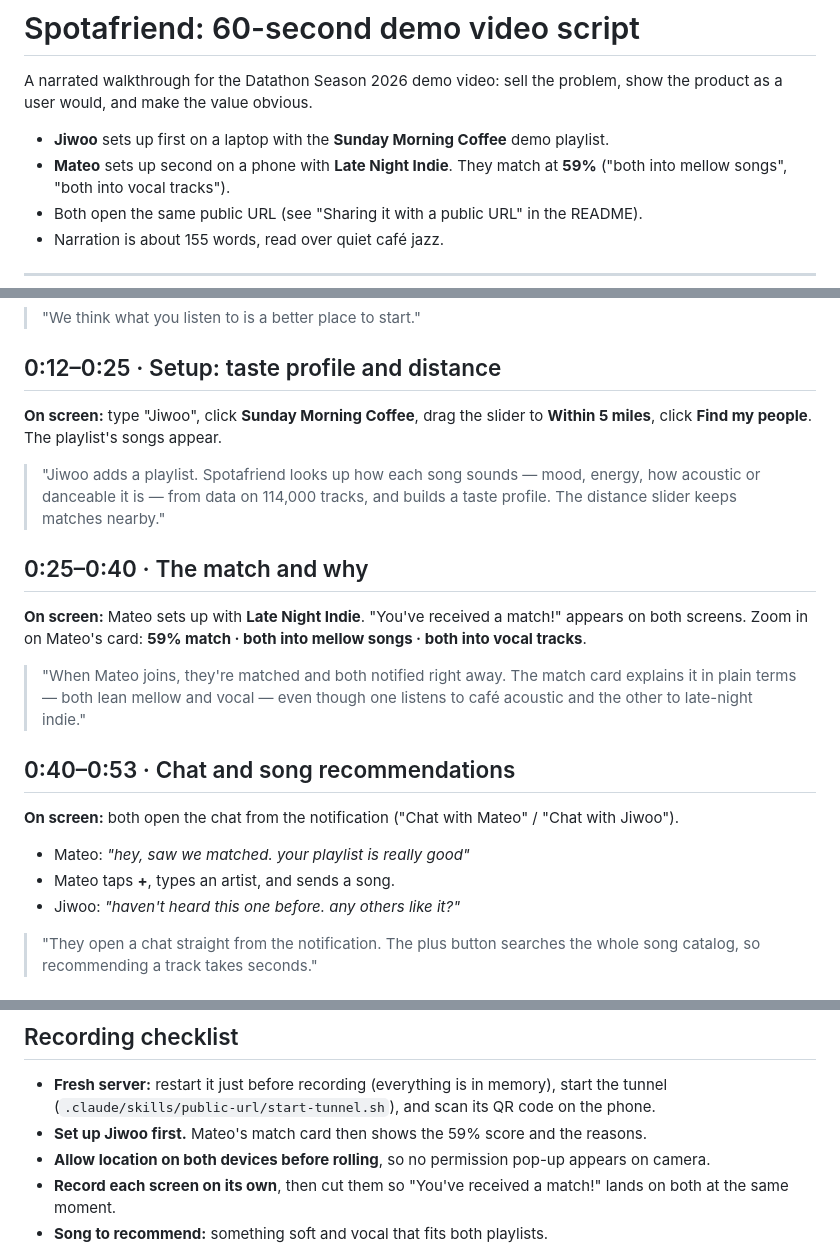
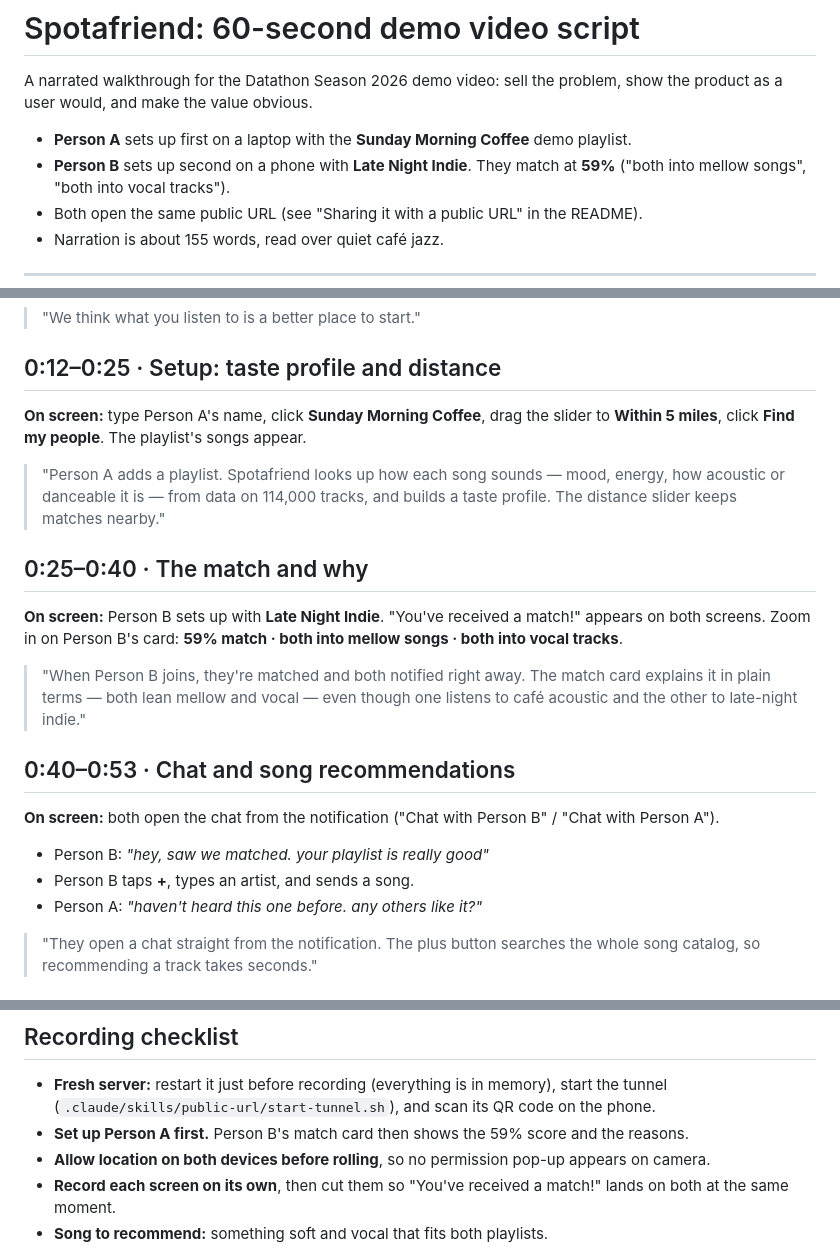
Before and after one commit to yukezhaoyz/spotafriend, a Markdown page: docs/demo-video-script.md, 3 parts joined by grey strips. Drawn GitHub-style.

Commit message:
Call the demo video's characters Person A and Person B
Co-Authored-By: Claude Opus 5.5 <noreply@anthropic.com>

```diff
--- a/docs/demo-video-script.md
+++ b/docs/demo-video-script.md
@@ -3,8 +3,8 @@
 A narrated walkthrough for the Datathon Season 2026 demo video: sell the
 problem, show the product as a user would, and make the value obvious.
 
-- **Jiwoo** sets up first on a laptop with the **Sunday Morning Coffee** demo playlist.
-- **Mateo** sets up second on a phone with **Late Night Indie**. They match at **59%**
+- **Person A** sets up first on a laptop with the **Sunday Morning Coffee** demo playlist.
+- **Person B** sets up second on a phone with **Late Night Indie**. They match at **59%**
   ("both into mellow songs", "both into vocal tracks").
 - Both open the same public URL (see "Sharing it with a public URL" in the README).
 - Narration is about 155 words, read over quiet café jazz.
@@ -27,30 +27,30 @@ friend app full of photos and bios.
 
 ## 0:12–0:25 · Setup: taste profile and distance
 
-**On screen:** type "Jiwoo", click **Sunday Morning Coffee**, drag the slider to
+**On screen:** type Person A's name, click **Sunday Morning Coffee**, drag the slider to
 **Within 5 miles**, click **Find my people**. The playlist's songs appear.
 
-> "Jiwoo adds a playlist. Spotafriend looks up how each song sounds — mood, energy, how
+> "Person A adds a playlist. Spotafriend looks up how each song sounds — mood, energy, how
 > acoustic or danceable it is — from data on 114,000 tracks, and builds a taste profile.
 > The distance slider keeps matches nearby."
 
 ## 0:25–0:40 · The match and why
 
-**On screen:** Mateo sets up with **Late Night Indie**. "You've received a match!" appears
-on both screens. Zoom in on Mateo's card: **59% match · both into mellow songs · both into
+**On screen:** Person B sets up with **Late Night Indie**. "You've received a match!" appears
+on both screens. Zoom in on Person B's card: **59% match · both into mellow songs · both into
 vocal tracks**.
 
-> "When Mateo joins, they're matched and both notified right away. The match card explains
+> "When Person B joins, they're matched and both notified right away. The match card explains
 > it in plain terms — both lean mellow and vocal — even though one listens to café acoustic
 > and the other to late-night indie."
 
 ## 0:40–0:53 · Chat and song recommendations
 
-**On screen:** both open the chat from the notification ("Chat with Mateo" / "Chat with Jiwoo").
+**On screen:** both open the chat from the notification ("Chat with Person B" / "Chat with Person A").
 
-- Mateo: *"hey, saw we matched. your playlist is really good"*
-- Mateo taps **+**, types an artist, and sends a song.
-- Jiwoo: *"haven't heard this one before. any others like it?"*
+- Person B: *"hey, saw we matched. your playlist is really good"*
+- Person B taps **+**, types an artist, and sends a song.
+- Person A: *"haven't heard this one before. any others like it?"*
 
 > "They open a chat straight from the notification. The plus button searches the whole
 > song catalog, so recommending a track takes seconds."
@@ -71,7 +71,7 @@ and "from data on 114,000 tracks"; the screen already shows the data.
 
 - **Fresh server:** restart it just before recording (everything is in memory), start the
   tunnel (`.claude/skills/public-url/start-tunnel.sh`), and scan its QR code on the phone.
-- **Set up Jiwoo first.** Mateo's match card then shows the 59% score and the reasons.
+- **Set up Person A first.** Person B's match card then shows the 59% score and the reasons.
 - **Allow location on both devices before rolling**, so no permission pop-up appears on camera.
 - **Record each screen on its own**, then cut them so "You've received a match!" lands on
   both at the same moment.
```
